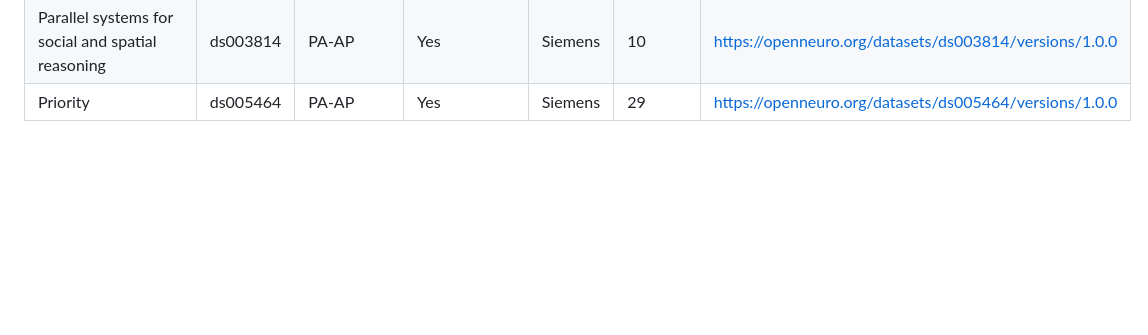
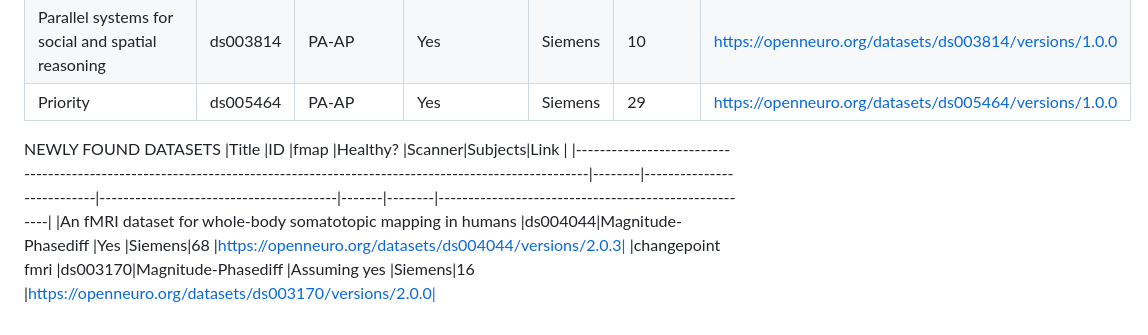
Before and after one commit to Cyrkryta/fmdc-ai-thesis, a Markdown page: dataset-candidates.md, the part around the change. Rendered like a GitHub page; blank space fills up the shorter version.

Commit message:
CKPT: Updated dataset-candidates.md with two more datasets

```diff
--- a/dataset-candidates.md
+++ b/dataset-candidates.md
@@ -37,3 +37,9 @@
 |28andHe                                                                                                                  |ds005115|Magnitude-Phasediff        |Yes                                     |Siemens|1       |https://openneuro.org/datasets/ds005115/versions/1.1.0|
 |Parallel systems for social and spatial reasoning                                                                        |ds003814|PA-AP                      |Yes                                     |Siemens|10      |https://openneuro.org/datasets/ds003814/versions/1.0.0|
 |Priority                                                                                                                 |ds005464|PA-AP                      |Yes                                     |Siemens|29      |https://openneuro.org/datasets/ds005464/versions/1.0.0|
+
+NEWLY FOUND DATASETS
+|Title                                                                                                                    |ID      |fmap                       |Healthy?                                |Scanner|Subjects|Link                                                  |
+|-------------------------------------------------------------------------------------------------------------------------|--------|---------------------------|----------------------------------------|-------|--------|------------------------------------------------------|
+|An fMRI dataset for whole-body somatotopic mapping in humans                                                                                              |ds004044|Magnitude-Phasediff        |Yes                                     |Siemens|68     |https://openneuro.org/datasets/ds004044/versions/2.0.3|
+|changepoint fmri                                                                                              |ds003170|Magnitude-Phasediff        |Assuming yes                                     |Siemens|16     |https://openneuro.org/datasets/ds003170/versions/2.0.0|
```
